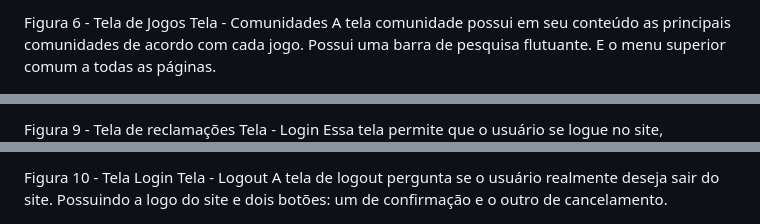
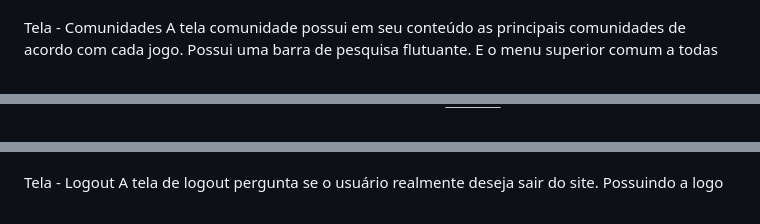
Before and after one commit to ICEI-PUC-Minas-PMGCC-TI/ti-1-pmg-cc-t-20231-grupo-12, a Markdown page: documentos/relatorio/Relatorio Tecnico - TEMPLATE.md, 3 parts joined by grey strips. GitHub-like rendering; grey boxes are pictures that could not be loaded.

```diff
--- a/documentos/relatorio/Relatorio Tecnico - TEMPLATE.md
+++ b/documentos/relatorio/Relatorio Tecnico - TEMPLATE.md
@@ -154,5 +155,3 @@ A tela de jogos apresenta, no Bloco de Conteúdo,as categorias de jogos e abaixo
 
-
-Figura 6 - Tela de Jogos
 Tela - Comunidades
 A tela comunidade possui em seu conteúdo as principais comunidades de acordo com cada jogo. Possui uma barra de pesquisa flutuante. E o menu superior comum a todas as páginas.
@@ -170,5 +170,3 @@ Essa tela permite que o usuário deixe sua dúvida ou reclamação sobre o site.
 
-
-Figura 9 - Tela de reclamações
 Tela - Login
 Essa tela permite que o usuário se logue no site, informando o usuário e a senha. Ela possui a logo do site, os campos para inserção de informações e um botão para logar.
@@ -175,4 +175,3 @@ Essa tela permite que o usuário se logue no site, informando o usuário e a sen
 
-Figura 10 - Tela Login
 Tela - Logout
 A tela de logout pergunta se o usuário realmente deseja sair do site. Possuindo a logo do site e dois botões: um de confirmação e o outro de cancelamento.
```
Also changed, not shown: other parts of documentos/relatorio/Relatorio Tecnico - TEMPLATE.md (+26 -33 lines).
